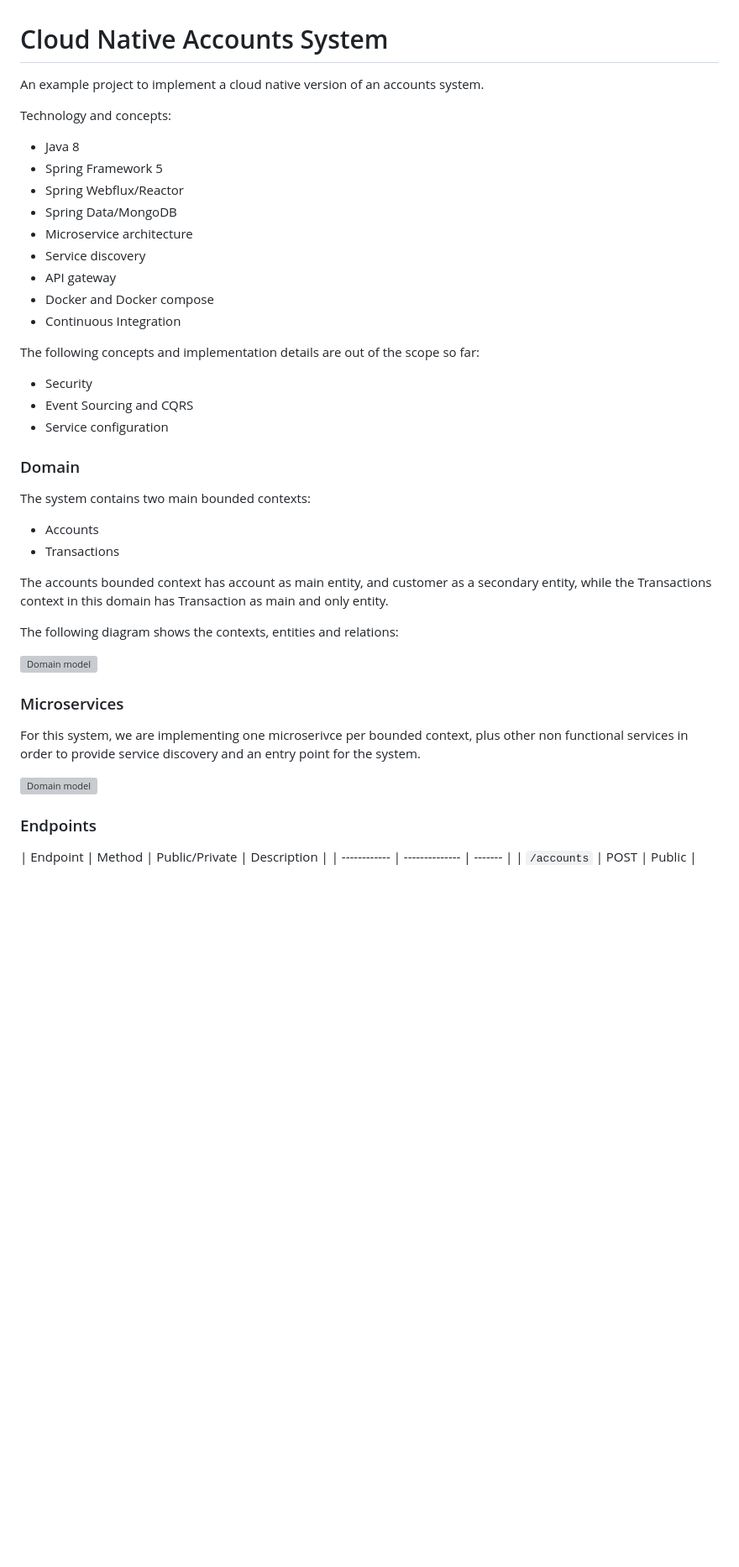
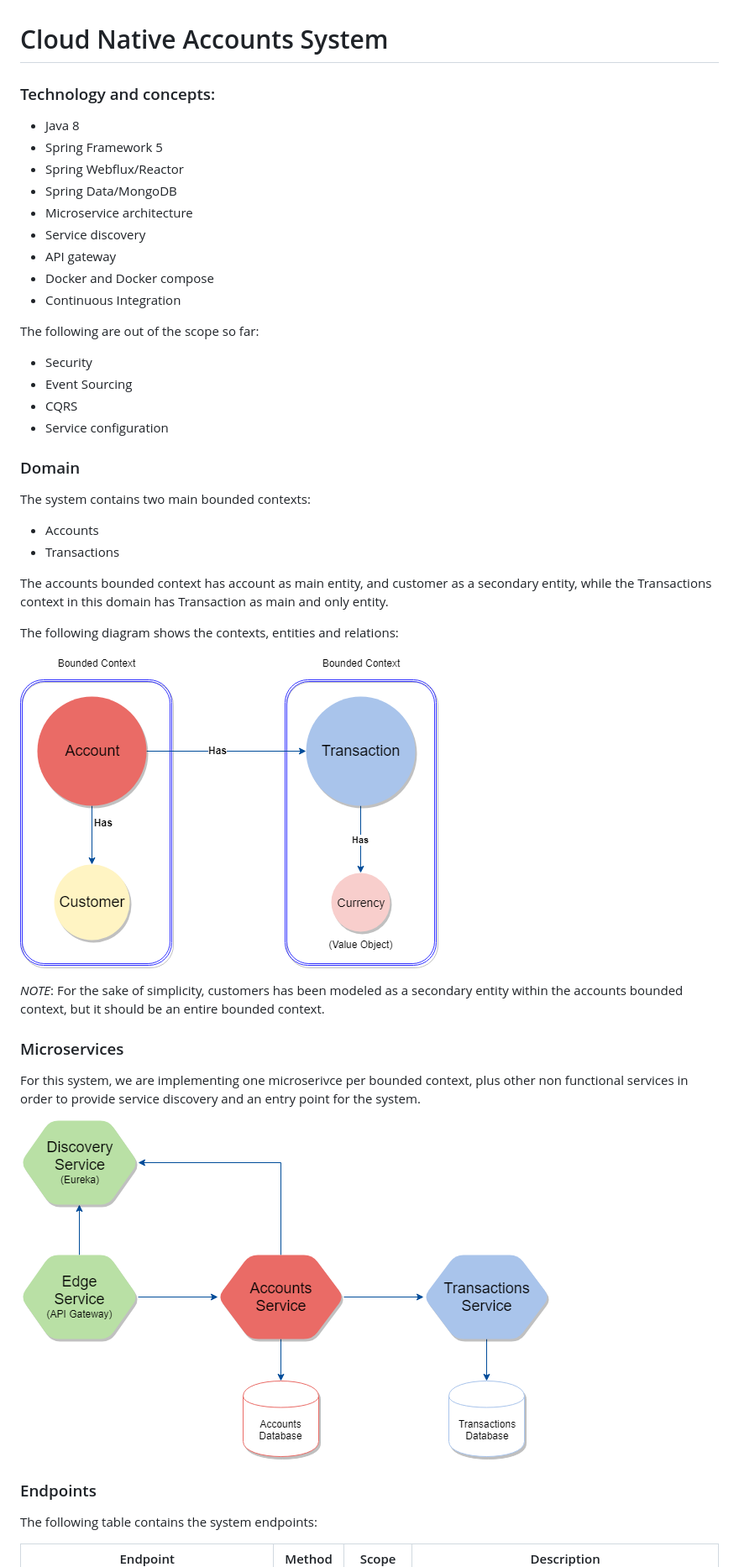
Before and after one commit to armandorvila/cloud-native-accounts, a Markdown page: README.md, the part around the change printed below. Shown: that part at 84% size. Drawn GitHub-style; pictures changed too: assets/Cloud_Native_Accounts_Domain.png (added), assets/Cloud_Native_Accounts_Microservices.png (added); blank space fills up the shorter version; grey boxes are pictures that could not be loaded.

Commit message:
Added diagrams
Fixed endpoints table

Clarified some documentation aspects

Clarified some documentation aspects

to squash

```diff
--- a/README.md
+++ b/README.md
@@ -1,8 +1,6 @@
 # Cloud Native Accounts System
 
-An example project to implement a cloud native version of an accounts system.
-
-Technology and concepts:
+### Technology and concepts:
 
 * Java 8
 * Spring Framework 5
@@ -14,10 +12,11 @@ Technology and concepts:
 * Docker and Docker compose
 * Continuous Integration
 
-The following concepts and implementation details are out of the scope so far:
+The following are out of the scope so far:
 
 * Security
-* Event Sourcing and CQRS
+* Event Sourcing
+* CQRS
 * Service configuration
 
 ### Domain
@@ -33,6 +32,8 @@ The following diagram shows the contexts, entities and relations:
 
 ![Domain model](./assets/Cloud_Native_Accounts_Domain.png)
 
+*NOTE*: For the sake of simplicity, customers has been modeled as a secondary entity within the accounts bounded context, but it should be an entire bounded context.
+
 ### Microservices
 
 For this system, we are implementing one microserivce per bounded context, plus other non functional services in order to provide service discovery and an entry point for the system.
@@ -41,6 +42,8 @@ For this system, we are implementing one microserivce per bounded context, plus
 
 ### Endpoints
 
-| Endpoint | Method | Public/Private | Description |
-| ------------ | -------------- | ------- |
+The following table contains the system endpoints:
+
+| Endpoint | Method | Scope | Description |
+| ------------ | -------------- | -------------- | ------- |
 | `/accounts` | POST | Public | Creates a new account associated to the specified customer.  |
```
Also changed, not shown: other parts of README.md (+12 -5 lines), 1 other file.
